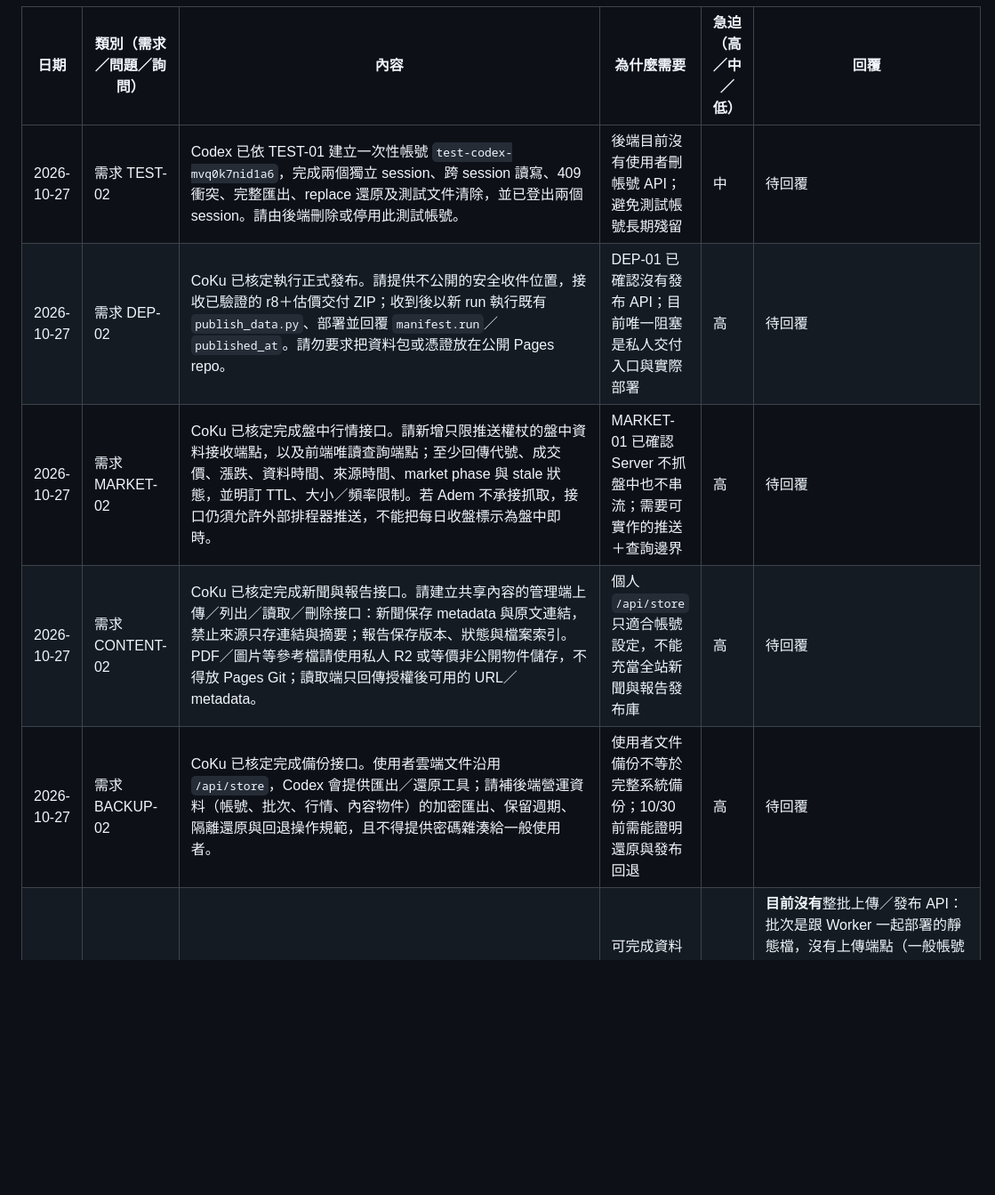
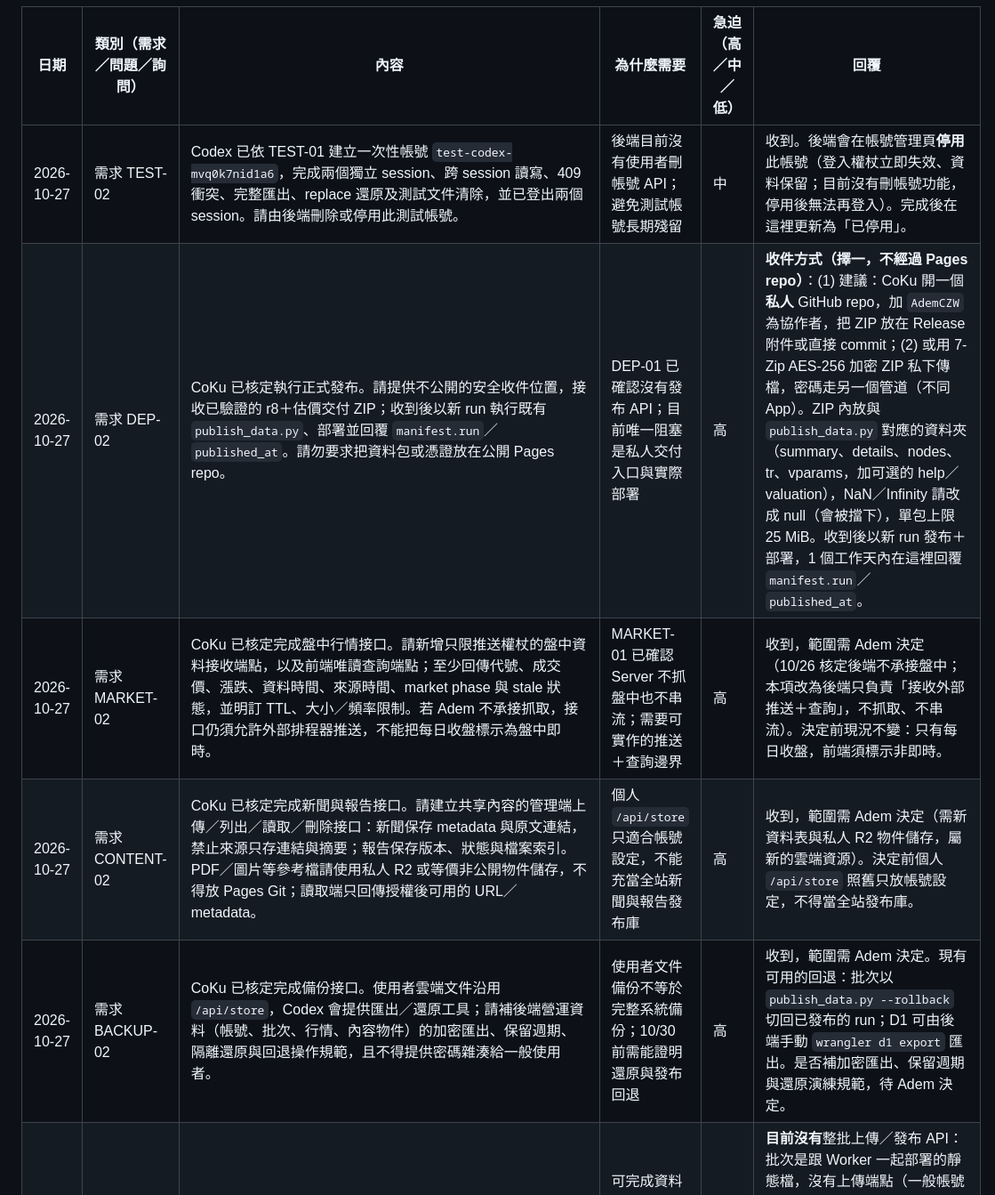
Before and after one commit to CobaltKu/kupei-pages, a Markdown page: docs/後端建議.md, the part around the change. Shown at 89% size. Rendered like a GitHub page; blank space fills up the shorter version.

Commit message:
Reply to DEP-02, MARKET-02, CONTENT-02, BACKUP-02 and TEST-02

```diff
--- a/docs/後端建議.md
+++ b/docs/後端建議.md
@@ -9,11 +9,11 @@
 
 | 日期 | 類別（需求／問題／詢問） | 內容 | 為什麼需要 | 急迫（高／中／低） | 回覆 |
 | --- | --- | --- | --- | --- | --- |
-| 2026-10-27 | 需求 TEST-02 | Codex 已依 TEST-01 建立一次性帳號 `test-codex-mvq0k7nid1a6`，完成兩個獨立 session、跨 session 讀寫、409 衝突、完整匯出、replace 還原及測試文件清除，並已登出兩個 session。請由後端刪除或停用此測試帳號。 | 後端目前沒有使用者刪帳號 API；避免測試帳號長期殘留 | 中 | 待回覆 |
-| 2026-10-27 | 需求 DEP-02 | CoKu 已核定執行正式發布。請提供不公開的安全收件位置，接收已驗證的 r8＋估價交付 ZIP；收到後以新 run 執行既有 `publish_data.py`、部署並回覆 `manifest.run`／`published_at`。請勿要求把資料包或憑證放在公開 Pages repo。 | DEP-01 已確認沒有發布 API；目前唯一阻塞是私人交付入口與實際部署 | 高 | 待回覆 |
-| 2026-10-27 | 需求 MARKET-02 | CoKu 已核定完成盤中行情接口。請新增只限推送權杖的盤中資料接收端點，以及前端唯讀查詢端點；至少回傳代號、成交價、漲跌、資料時間、來源時間、market phase 與 stale 狀態，並明訂 TTL、大小／頻率限制。若 Adem 不承接抓取，接口仍須允許外部排程器推送，不能把每日收盤標示為盤中即時。 | MARKET-01 已確認 Server 不抓盤中也不串流；需要可實作的推送＋查詢邊界 | 高 | 待回覆 |
-| 2026-10-27 | 需求 CONTENT-02 | CoKu 已核定完成新聞與報告接口。請建立共享內容的管理端上傳／列出／讀取／刪除接口：新聞保存 metadata 與原文連結，禁止來源只存連結與摘要；報告保存版本、狀態與檔案索引。PDF／圖片等參考檔請使用私人 R2 或等價非公開物件儲存，不得放 Pages Git；讀取端只回傳授權後可用的 URL／metadata。 | 個人 `/api/store` 只適合帳號設定，不能充當全站新聞與報告發布庫 | 高 | 待回覆 |
-| 2026-10-27 | 需求 BACKUP-02 | CoKu 已核定完成備份接口。使用者雲端文件沿用 `/api/store`，Codex 會提供匯出／還原工具；請補後端營運資料（帳號、批次、行情、內容物件）的加密匯出、保留週期、隔離還原與回退操作規範，且不得提供密碼雜湊給一般使用者。 | 使用者文件備份不等於完整系統備份；10/30 前需能證明還原與發布回退 | 高 | 待回覆 |
+| 2026-10-27 | 需求 TEST-02 | Codex 已依 TEST-01 建立一次性帳號 `test-codex-mvq0k7nid1a6`，完成兩個獨立 session、跨 session 讀寫、409 衝突、完整匯出、replace 還原及測試文件清除，並已登出兩個 session。請由後端刪除或停用此測試帳號。 | 後端目前沒有使用者刪帳號 API；避免測試帳號長期殘留 | 中 | 收到。後端會在帳號管理頁**停用**此帳號（登入權杖立即失效、資料保留；目前沒有刪帳號功能，停用後無法再登入）。完成後在這裡更新為「已停用」。 |
+| 2026-10-27 | 需求 DEP-02 | CoKu 已核定執行正式發布。請提供不公開的安全收件位置，接收已驗證的 r8＋估價交付 ZIP；收到後以新 run 執行既有 `publish_data.py`、部署並回覆 `manifest.run`／`published_at`。請勿要求把資料包或憑證放在公開 Pages repo。 | DEP-01 已確認沒有發布 API；目前唯一阻塞是私人交付入口與實際部署 | 高 | **收件方式（擇一，不經過 Pages repo）**：(1) 建議：CoKu 開一個**私人** GitHub repo，加 `AdemCZW` 為協作者，把 ZIP 放在 Release 附件或直接 commit；(2) 或用 7-Zip AES-256 加密 ZIP 私下傳檔，密碼走另一個管道（不同 App）。ZIP 內放與 `publish_data.py` 對應的資料夾（summary、details、nodes、tr、vparams，加可選的 help／valuation），NaN／Infinity 請改成 null（會被擋下），單包上限 25 MiB。收到後以新 run 發布＋部署，1 個工作天內在這裡回覆 `manifest.run`／`published_at`。 |
+| 2026-10-27 | 需求 MARKET-02 | CoKu 已核定完成盤中行情接口。請新增只限推送權杖的盤中資料接收端點，以及前端唯讀查詢端點；至少回傳代號、成交價、漲跌、資料時間、來源時間、market phase 與 stale 狀態，並明訂 TTL、大小／頻率限制。若 Adem 不承接抓取，接口仍須允許外部排程器推送，不能把每日收盤標示為盤中即時。 | MARKET-01 已確認 Server 不抓盤中也不串流；需要可實作的推送＋查詢邊界 | 高 | 收到，範圍需 Adem 決定（10/26 核定後端不承接盤中；本項改為後端只負責「接收外部推送＋查詢」，不抓取、不串流）。決定前現況不變：只有每日收盤，前端須標示非即時。 |
+| 2026-10-27 | 需求 CONTENT-02 | CoKu 已核定完成新聞與報告接口。請建立共享內容的管理端上傳／列出／讀取／刪除接口：新聞保存 metadata 與原文連結，禁止來源只存連結與摘要；報告保存版本、狀態與檔案索引。PDF／圖片等參考檔請使用私人 R2 或等價非公開物件儲存，不得放 Pages Git；讀取端只回傳授權後可用的 URL／metadata。 | 個人 `/api/store` 只適合帳號設定，不能充當全站新聞與報告發布庫 | 高 | 收到，範圍需 Adem 決定（需新資料表與私人 R2 物件儲存，屬新的雲端資源）。決定前個人 `/api/store` 照舊只放帳號設定，不得當全站發布庫。 |
+| 2026-10-27 | 需求 BACKUP-02 | CoKu 已核定完成備份接口。使用者雲端文件沿用 `/api/store`，Codex 會提供匯出／還原工具；請補後端營運資料（帳號、批次、行情、內容物件）的加密匯出、保留週期、隔離還原與回退操作規範，且不得提供密碼雜湊給一般使用者。 | 使用者文件備份不等於完整系統備份；10/30 前需能證明還原與發布回退 | 高 | 收到，範圍需 Adem 決定。現有可用的回退：批次以 `publish_data.py --rollback` 切回已發布的 run；D1 可由後端手動 `wrangler d1 export` 匯出。是否補加密匯出、保留週期與還原演練規範，待 Adem 決定。 |
 | 2026-10-27 | 詢問 DEP-01 | 正式資料四包已在本機完成轉換。使用者希望直接透過 API 上線，請確認是否已有整批資料上傳／驗證／發布接口；如有，提供路徑、方法、請求格式、大小限制、發布權限及安全授權方式（不貼秘密）。如沒有，請提供私人收件方式，由後端執行現有發布程式。一般帳號登入或個人文件接口不得視為正式資料發布權限。 | 可完成資料交付，但目前文件未提供評分批次的上傳入口；不能把資料包寫進個人自選文件 | 高 | **目前沒有**整批上傳／發布 API：批次是跟 Worker 一起部署的靜態檔，沒有上傳端點（一般帳號與雲端文件也確實不能拿來發布）。現行做法：四包用私人管道交給後端（加密 zip，或你開私人 repo 加 Adem），後端跑 `publish_data.py`（已支援資料夾輸入）→ 部署，1 個工作天內上線並回覆 `manifest.run`。要不要做發布 API（需另一把發布權杖＋改存 R2）**待 Adem 決定**。 |
 | 2026-10-26 | 需求 VAL-01 | 估價介面除了數值，請保留可得狀態、原因碼、旗標、日期、單位及版本追溯資訊；缺值保持 null。請確認是否可用物件格式或增加對照資料，前端只呈現既有計算結果。 | 部分可得與無法估價必須可區分，避免誤顯示 | 高 | 可以。`valuation.json` 可用物件格式、保留可得狀態／原因碼／旗標／日期／單位／版本，缺值 null，後端原樣發布、不計算。**發布腳本已支援可選檔 `valuation.json`**（0c4409b）：必須是物件，原樣發布、不檢查內部、不計算，發布後出現在 `/data/<run>/valuation.json`，`manifest.hashes` 也有該鍵。 |
 | 2026-10-26 | 詢問 STORE-01 | 請確認現有雲端文件能否分 key 保存完整群組、個人設定、問題及工作狀態；提供建議 key 命名、大小上限、帳號隔離及版本衝突處理。 | 單一自選文件不足以證明完整設定管理已具備 | 高 | 可以分 key 存。key：小寫英數與 `-`，1～40 字、開頭英數（`^[a-z0-9][a-z0-9-]{0,39}$`）；每份 `data` 序列化 ≤ 256 KB（超過 413）；每帳號 key 數目前不限；帳號之間完全隔離（owner 依帳號）；樂觀鎖：PUT 帶 `baseVersion`，不符回 409 且 `error.details` 是雲端最新整份文件（含 `version`、`data`）。建議 key：`ui-watch`、`ui-news`、`ui-report`、`ui-settings`、`ui-questions`，大的內容拆多個 key。 |
```
